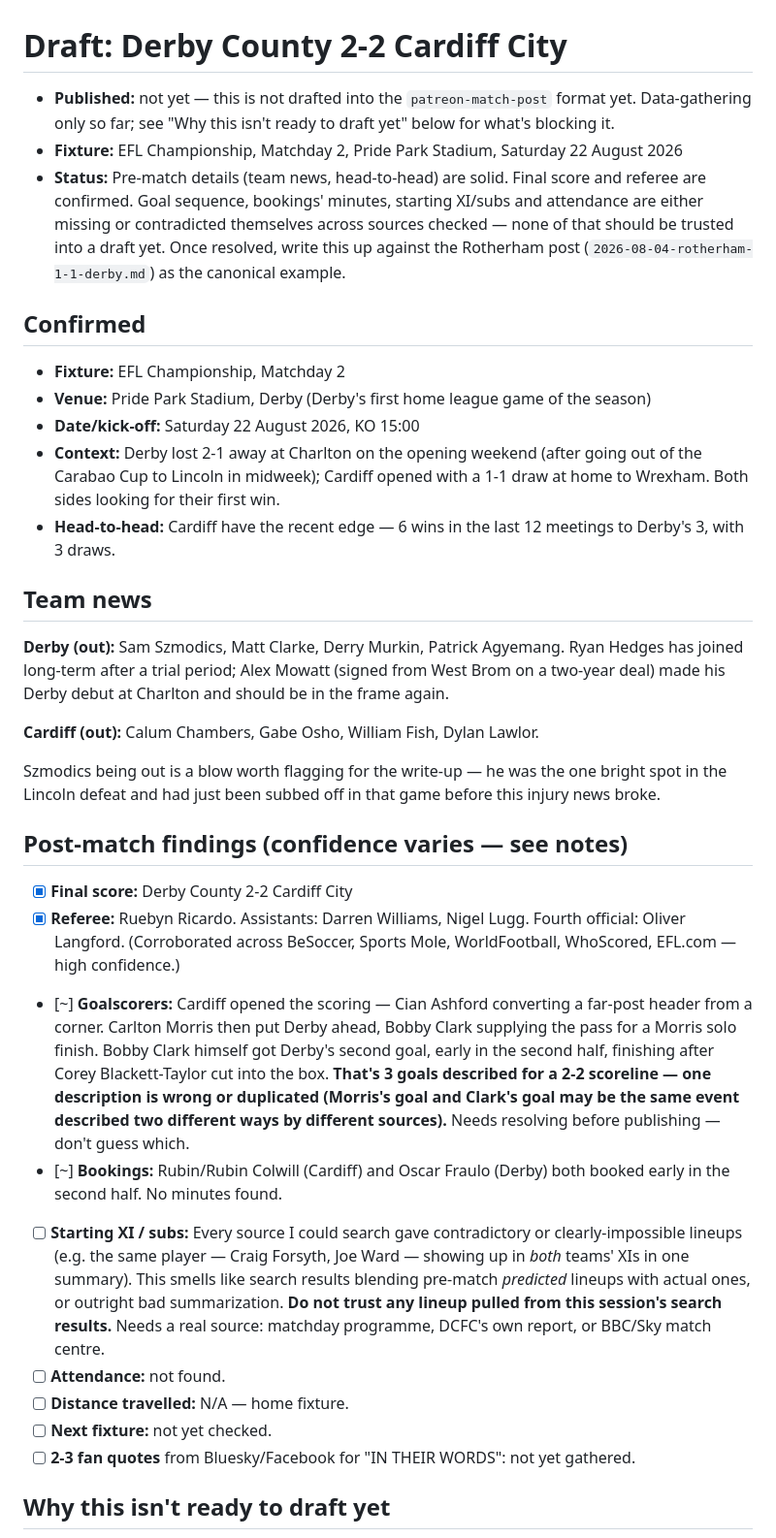
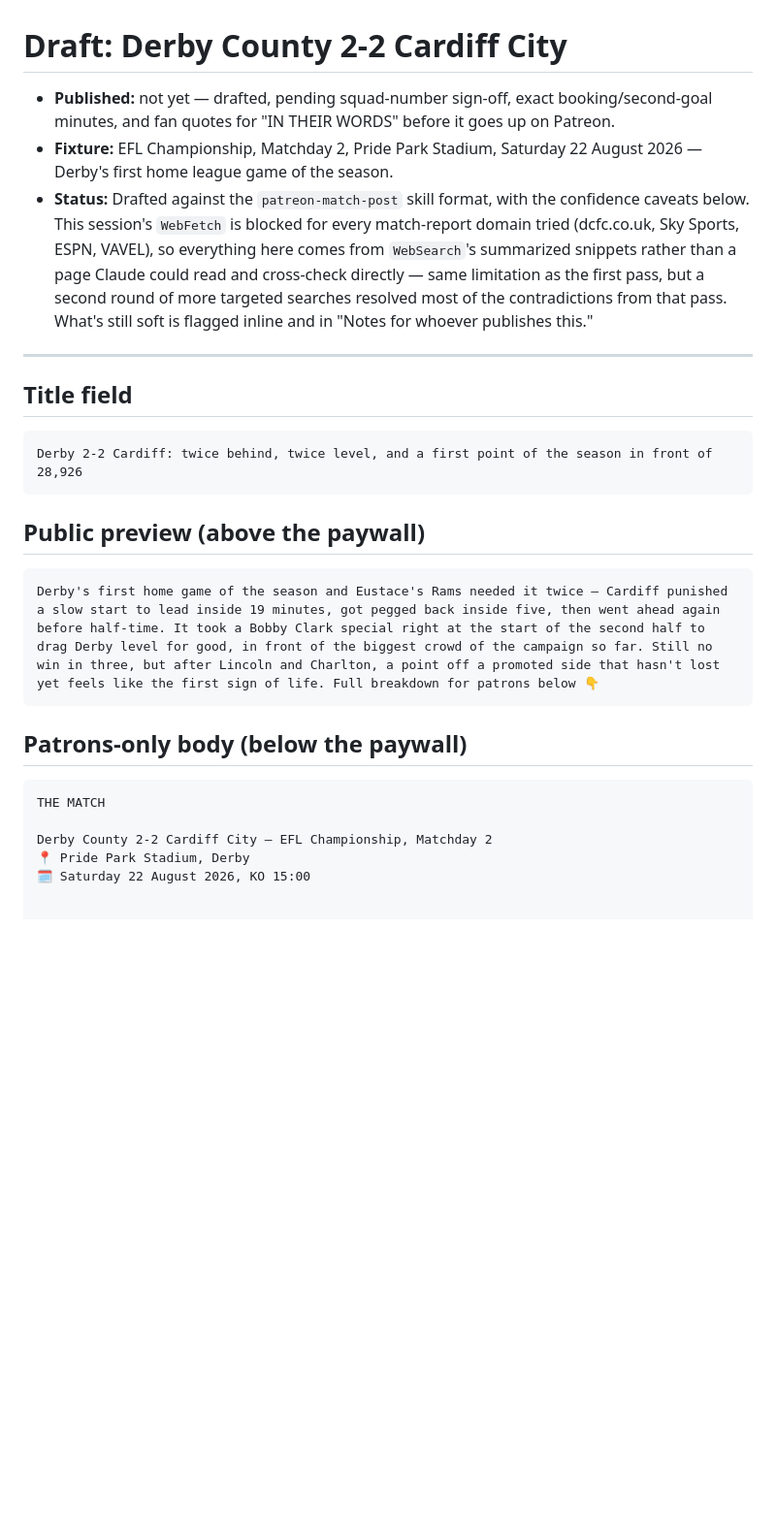
Before and after one commit to si/rams, a Markdown page: posts/2026-08-22-derby-2-2-cardiff.md, the part around one of its changes. Shown at 97% size. Rendered like a GitHub page; blank space fills up the shorter version.

````diff
--- a/posts/2026-08-22-derby-2-2-cardiff.md
+++ b/posts/2026-08-22-derby-2-2-cardiff.md
@@ -1,72 +1,40 @@
 # Draft: Derby County 2-2 Cardiff City
 
-- **Published:** not yet — this is not drafted into the `patreon-match-post`
-  format yet. Data-gathering only so far; see "Why this isn't ready to
-  draft yet" below for what's blocking it.
+- **Published:** not yet — drafted, pending squad-number sign-off, exact
+  booking/second-goal minutes, and fan quotes for "IN THEIR WORDS" before
+  it goes up on Patreon.
 - **Fixture:** EFL Championship, Matchday 2, Pride Park Stadium, Saturday
-  22 August 2026
-- **Status:** Pre-match details (team news, head-to-head) are solid. Final
-  score and referee are confirmed. Goal sequence, bookings' minutes,
-  starting XI/subs and attendance are either missing or contradicted
-  themselves across sources checked — none of that should be trusted into
-  a draft yet. Once resolved, write this up against the Rotherham post
-  (`2026-08-04-rotherham-1-1-derby.md`) as the canonical example.
+  22 August 2026 — Derby's first home league game of the season.
+- **Status:** Drafted against the `patreon-match-post` skill format, with
+  the confidence caveats below. This session's `WebFetch` is blocked for
+  every match-report domain tried (dcfc.co.uk, Sky Sports, ESPN, VAVEL),
+  so everything here comes from `WebSearch`'s summarized snippets rather
+  than a page Claude could read and cross-check directly — same
+  limitation as the first pass, but a second round of more targeted
+  searches resolved most of the contradictions from that pass. What's
+  still soft is flagged inline and in "Notes for whoever publishes this."
 
-## Confirmed
+---
 
-- **Fixture:** EFL Championship, Matchday 2
-- **Venue:** Pride Park Stadium, Derby (Derby's first home league game of
-  the season)
-- **Date/kick-off:** Saturday 22 August 2026, KO 15:00
-- **Context:** Derby lost 2-1 away at Charlton on the opening weekend (after
-  going out of the Carabao Cup to Lincoln in midweek); Cardiff opened with a
-  1-1 draw at home to Wrexham. Both sides looking for their first win.
-- **Head-to-head:** Cardiff have the recent edge — 6 wins in the last 12
-  meetings to Derby's 3, with 3 draws.
+## Title field
 
-## Team news
+```
+Derby 2-2 Cardiff: twice behind, twice level, and a first point of the season in front of 28,926
+```
 
-**Derby (out):** Sam Szmodics, Matt Clarke, Derry Murkin, Patrick Agyemang.
-Ryan Hedges has joined long-term after a trial period; Alex Mowatt (signed
-from West Brom on a two-year deal) made his Derby debut at Charlton and
-should be in the frame again.
+## Public preview (above the paywall)
 
-**Cardiff (out):** Calum Chambers, Gabe Osho, William Fish, Dylan Lawlor.
+```
+Derby's first home game of the season and Eustace's Rams needed it twice — Cardiff punished a slow start to lead inside 19 minutes, got pegged back inside five, then went ahead again before half-time. It took a Bobby Clark special right at the start of the second half to drag Derby level for good, in front of the biggest crowd of the campaign so far. Still no win in three, but after Lincoln and Charlton, a point off a promoted side that hasn't lost yet feels like the first sign of life. Full breakdown for patrons below 👇
+```
 
-Szmodics being out is a blow worth flagging for the write-up — he was the
-one bright spot in the Lincoln defeat and had just been subbed off in that
-game before this injury news broke.
+## Patrons-only body (below the paywall)
 
-## Post-match findings (confidence varies — see notes)
+```
+THE MATCH
 
-- [x] **Final score:** Derby County 2-2 Cardiff City
-- [x] **Referee:** Ruebyn Ricardo. Assistants: Darren Williams, Nigel Lugg.
-      Fourth official: Oliver Langford. (Corroborated across BeSoccer,
-      Sports Mole, WorldFootball, WhoScored, EFL.com — high confidence.)
-- [~] **Goalscorers:** Cardiff opened the scoring — Cian Ashford converting
-      a far-post header from a corner. Carlton Morris then put Derby ahead,
-      Bobby Clark supplying the pass for a Morris solo finish. Bobby Clark
-      himself got Derby's second goal, early in the second half, finishing
-      after Corey Blackett-Taylor cut into the box. **That's 3 goals
-      described for a 2-2 scoreline — one description is wrong or
-      duplicated (Morris's goal and Clark's goal may be the same event
-      described two different ways by different sources).** Needs
-      resolving before publishing — don't guess which.
-- [~] **Bookings:** Rubin/Rubin Colwill (Cardiff) and Oscar Fraulo (Derby)
-      both booked early in the second half. No minutes found.
-- [ ] **Starting XI / subs:** Every source I could search gave contradictory
-      or clearly-impossible lineups (e.g. the same player — Craig Forsyth,
-      Joe Ward — showing up in *both* teams' XIs in one summary). This
-      smells like search results blending pre-match *predicted* lineups
-      with actual ones, or outright bad summarization. **Do not trust any
-      lineup pulled from this session's search results.** Needs a real
-      source: matchday programme, DCFC's own report, or BBC/Sky match
-      centre.
-- [ ] **Attendance:** not found.
-- [ ] **Distance travelled:** N/A — home fixture.
-- [ ] **Next fixture:** not yet checked.
-- [ ] **2-3 fan quotes** from Bluesky/Facebook for "IN THEIR WORDS": not
-      yet gathered.
+Derby County 2-2 Cardiff City — EFL Championship, Matchday 2
+📍 Pride Park Stadium, Derby
+🗓️ Saturday 22 August 2026, KO 15:00
 
-## Why this isn't ready to draft yet
 
````
Also changed, not shown: other parts of posts/2026-08-22-derby-2-2-cardiff.md (+109 -12 lines).
